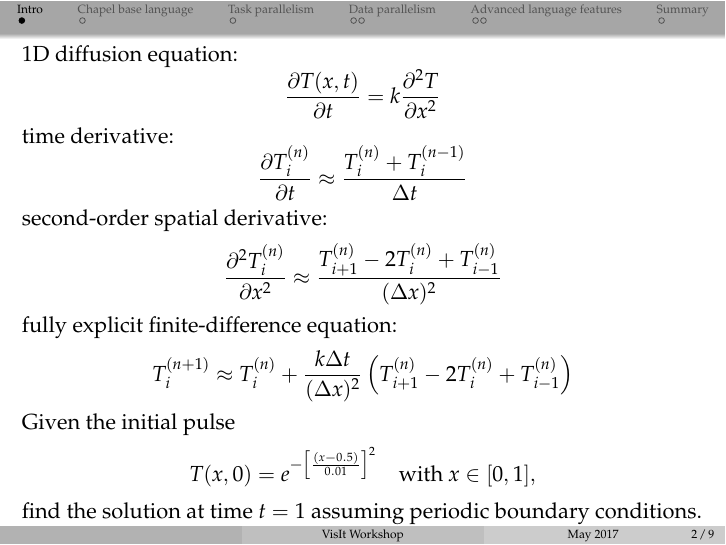
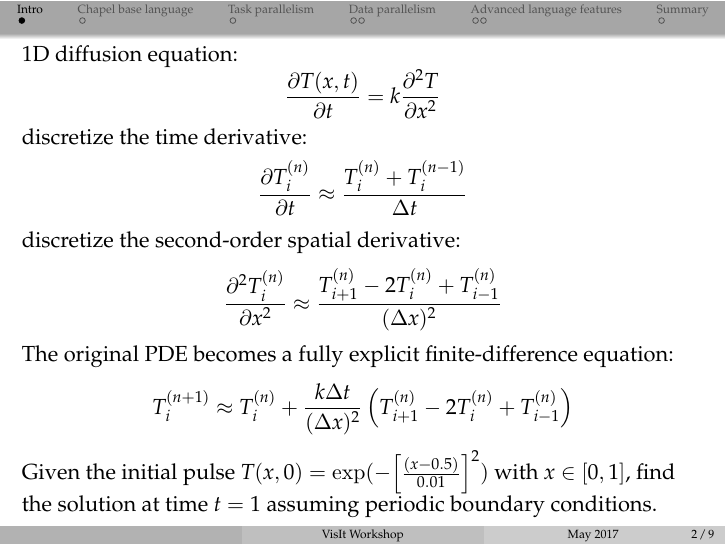
Before and after one commit to razoumov/chapel, LaTeX slides (slides.tex, which reads intro.tex): page 2 of 9. Compiled offline with pdfLaTeX.

Commit message:
2017-May-02 17:53

```diff
--- a/intro.tex
+++ b/intro.tex
@@ -5,26 +5,22 @@
     {\partial T(x,t)\over\partial t}=k{\partial^2 T\over\partial x^2}
   \]
 
-  time derivative:
+  discretize the time derivative:
   \[
     {\partial\tni\over\partial t}\approx{\tni+T^{(n-1)}_i\over\Delta t}
   \]
 
-  second-order spatial derivative:
+  discretize the second-order spatial derivative:
   \[
     {\partial^2\tni\over\partial x^2}\approx{T^{(n)}_{i+1}-2T^{(n)}_i+T^{(n)}_{i-1}\over(\Delta x)^2}
   \]
 
-  fully explicit finite-difference equation:
+  The original PDE becomes a fully explicit finite-difference equation:
   \[
     T^{(n+1)}_i\approx T^{(n)}_i+{k\Delta t\over(\Delta x)^2}\left(T^{(n)}_{i+1}-2T^{(n)}_i+T^{(n)}_{i-1}\right)
   \]
 
-  Given the initial pulse
-  \[
-    T(x,0)=e^{-{\left[(x-0.5)\over 0.01\right]}^2}\quad\text{with }x\in[0,1],
-  \]
-
-  find the solution at time $t=1$ assuming periodic boundary conditions.
+  Given the initial pulse $T(x,0)=\exp(-{\left[(x-0.5)\over 0.01\right]}^2)$ with $x\in[0,1]$, find the
+  solution at time $t=1$ assuming periodic boundary conditions.
 
 \end{frame}
```
Also changed, not shown: slides.pdf.
